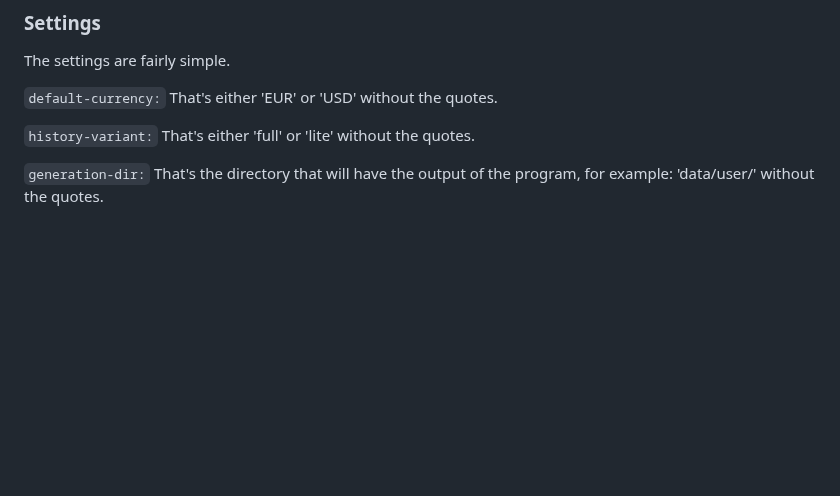
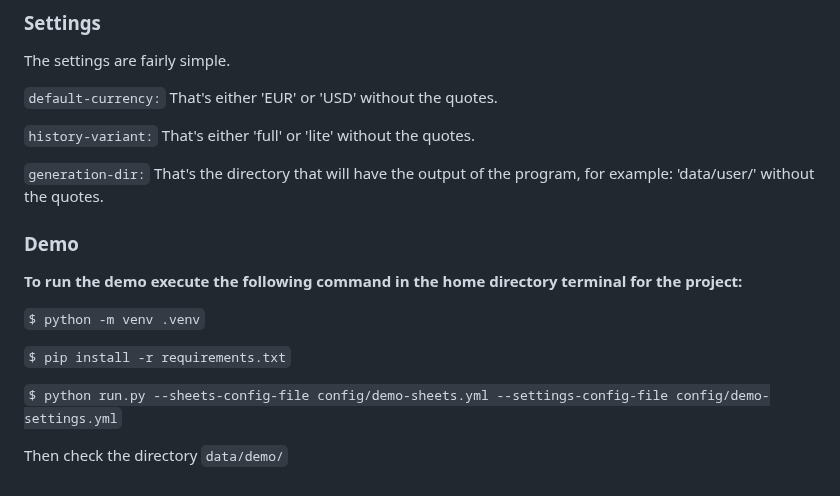
Before and after one commit to eigenomarksamy/trkr, a Markdown page: README.md, the part around the change. Drawn GitHub-style; blank space fills up the shorter version.

```diff
--- a/README.md
+++ b/README.md
@@ -100,3 +100,15 @@ The settings are fairly simple.
 `history-variant:` That's either 'full' or 'lite' without the quotes.
 
 `generation-dir:` That's the directory that will have the output of the program, for example: 'data/user/' without the quotes.
+
+### Demo
+
+**To run the demo execute the following command in the home directory terminal for the project:**
+
+``$ python -m venv .venv``
+
+``$ pip install -r requirements.txt``
+
+``$ python run.py --sheets-config-file config/demo-sheets.yml --settings-config-file config/demo-settings.yml``
+
+Then check the directory `data/demo/`
```
